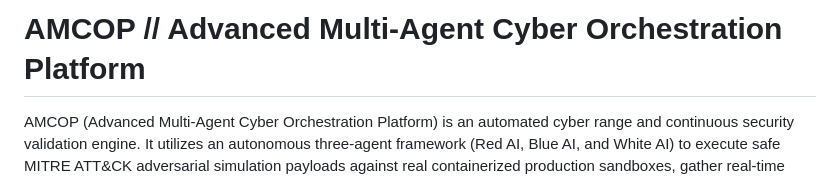
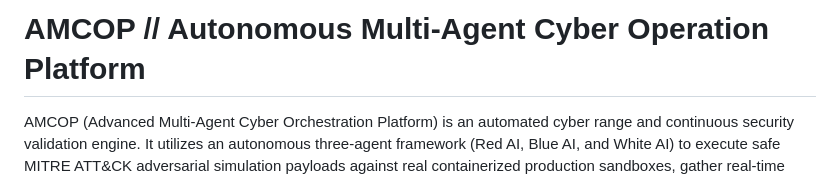
Before and after one commit to Icaas75/AMCOP-MVP, a Markdown page: README.md, the part around the change. Rendered like a GitHub page.

Commit message:
Update project name from 'Orchestration' to 'Operation'

```diff
--- a/README.md
+++ b/README.md
@@ -1,4 +1,4 @@
-# AMCOP // Advanced Multi-Agent Cyber Orchestration Platform
+# AMCOP // Autonomous Multi-Agent Cyber Operation Platform
 
 AMCOP (Advanced Multi-Agent Cyber Orchestration Platform) is an automated cyber range and continuous security validation engine. It utilizes an autonomous three-agent framework (Red AI, Blue AI, and White AI) to execute safe MITRE ATT&CK adversarial simulation payloads against real containerized production sandboxes, gather real-time kernel telemetry, and evaluate operational resilience continuously.
 
```
